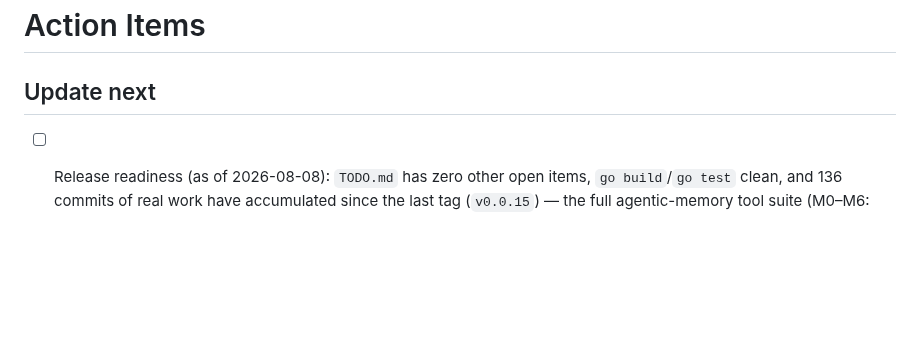
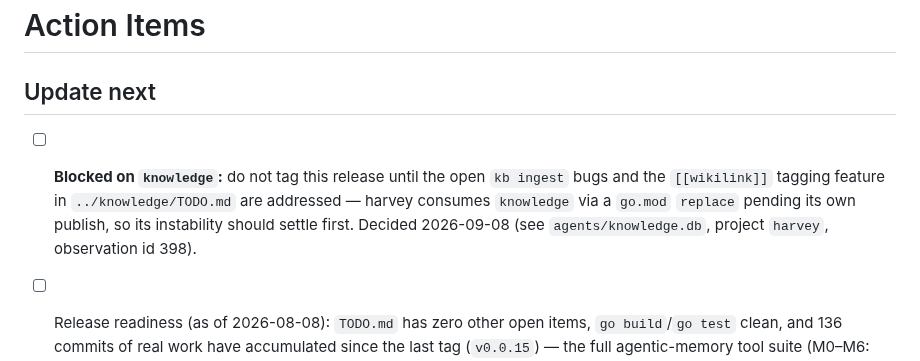
Before and after one commit to rsdoiel/harvey, a Markdown page: TODO.md, the part around the change. GitHub-like rendering; blank space fills up the shorter version.

Commit message:
TODO: block next release on knowledge module stabilizing first
Co-Authored-By: Claude Sonnet 5 <noreply@anthropic.com>

```diff
--- a/TODO.md
+++ b/TODO.md
@@ -2,6 +2,13 @@
 # Action Items
 
 ## Update next
+
+- [ ] **Blocked on `knowledge`:** do not tag this release until the open
+  `kb ingest` bugs and the `[[wikilink]]` tagging feature in
+  `../knowledge/TODO.md` are addressed — harvey consumes `knowledge` via a
+  `go.mod` `replace` pending its own publish, so its instability should
+  settle first. Decided 2026-09-08 (see `agents/knowledge.db`, project
+  `harvey`, observation id 398).
 
 - [ ] Release readiness (as of 2026-08-08): `TODO.md` has zero other open items,
   `go build`/`go test` clean, and 136 commits of real work have accumulated since
```
